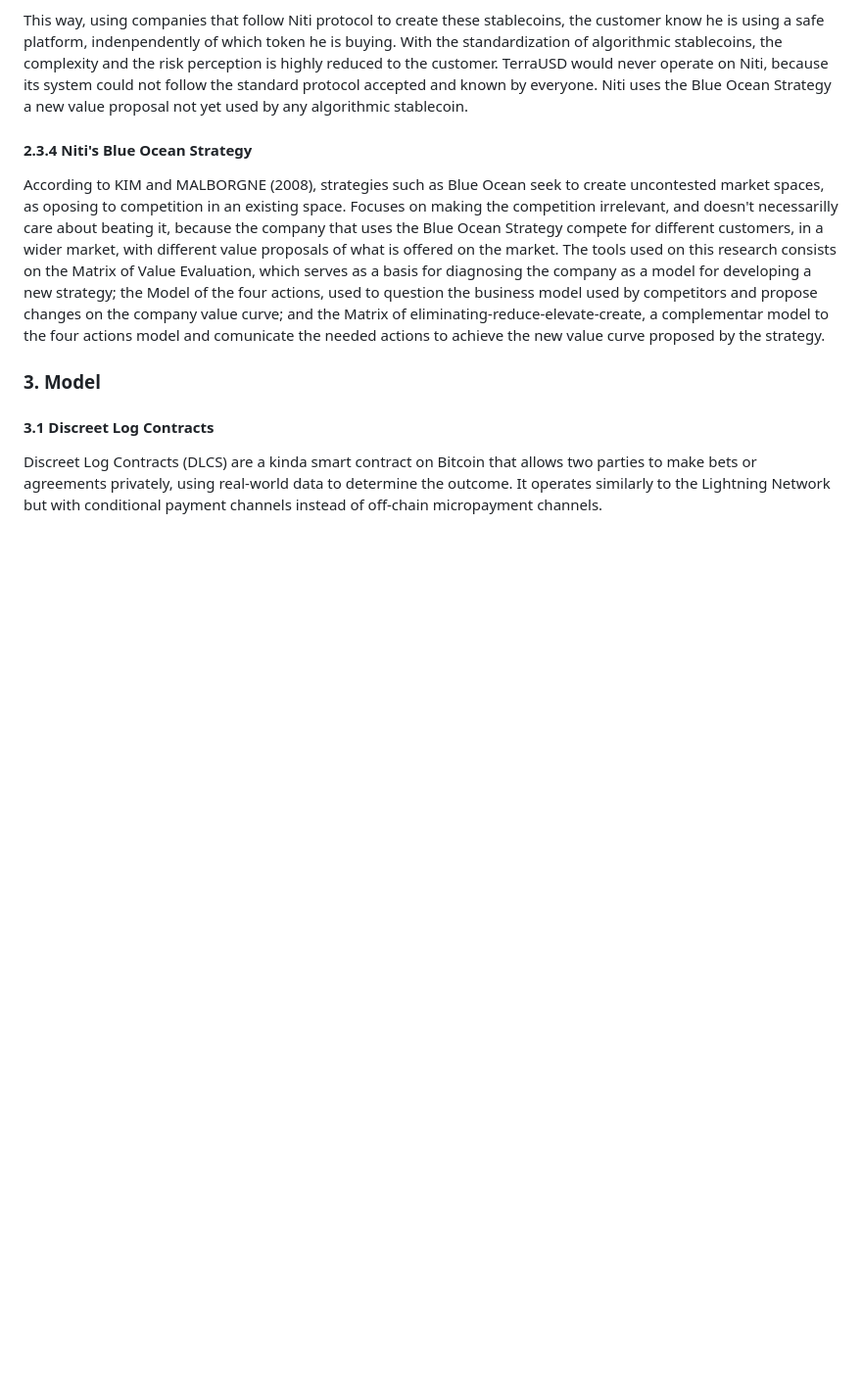
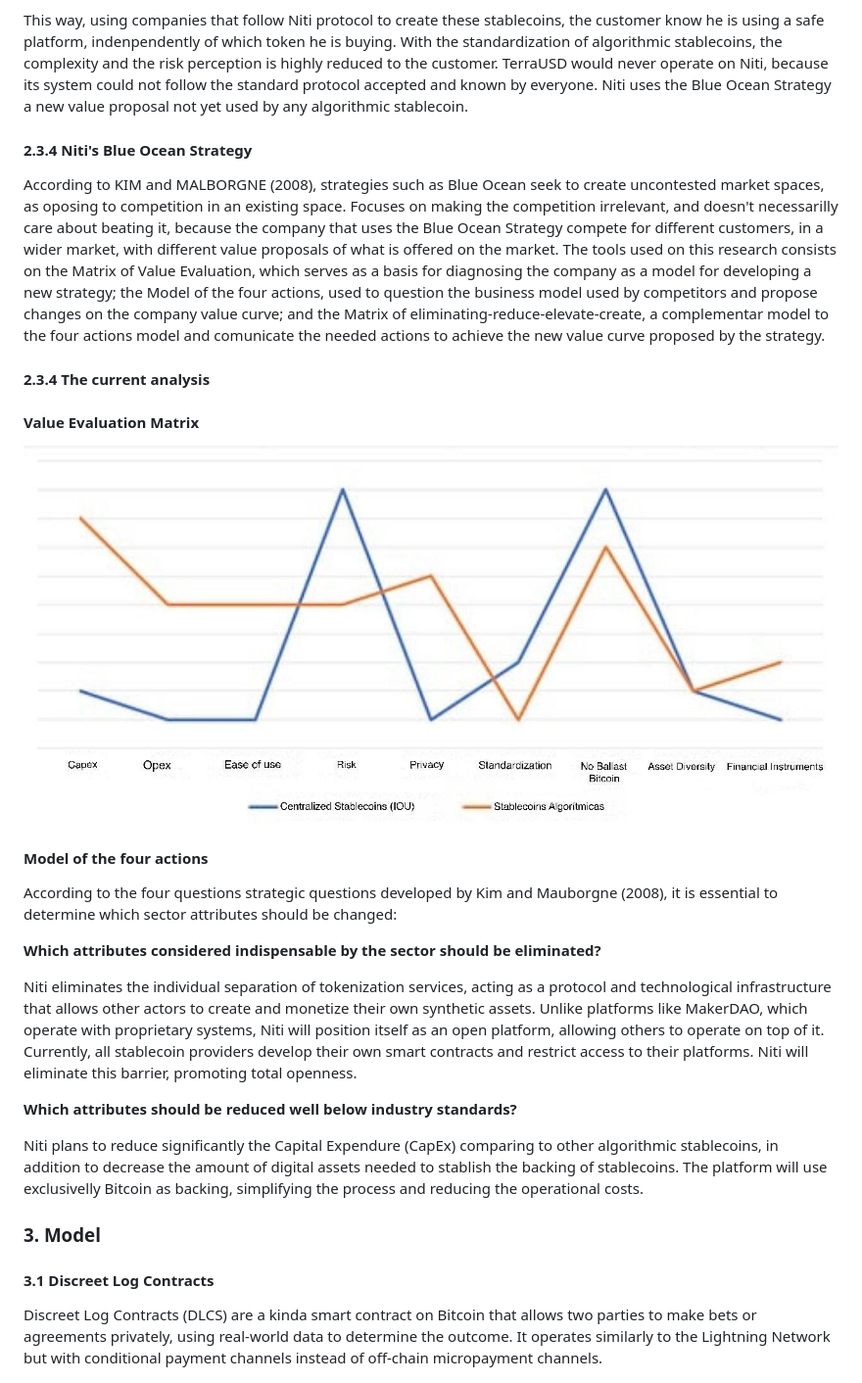
Before and after one commit to rainanDeveloper/niti-whitepaper, a Markdown page: en/index.md, the part around the change. Shown: that part at 98% size. Drawn GitHub-style; pictures changed too: en/assets/matrix1.jpg (added); blank space fills up the shorter version.

Commit message:
docs: Added images and section 2.3.4

```diff
--- a/en/index.md
+++ b/en/index.md
@@ -89,6 +89,24 @@ This way, using companies that follow Niti protocol to create these stablecoins,
 #### 2.3.4 Niti's Blue Ocean Strategy
 
 According to KIM and MALBORGNE (2008), strategies such as Blue Ocean seek to create uncontested market spaces, as oposing to competition in an existing space. Focuses on making the competition irrelevant, and doesn't necessarilly care about beating it, because the company that uses the Blue Ocean Strategy compete for different customers, in a wider market, with different value proposals of what is offered on the market. The tools used on this research consists on the Matrix of Value Evaluation, which serves as a basis for diagnosing the company as a model for developing a new strategy; the Model of the four actions, used to question the business model used by competitors and propose changes on the company value curve; and the Matrix of eliminating-reduce-elevate-create, a complementar model to the four actions model and comunicate the needed actions to achieve the new value curve proposed by the strategy.
+
+#### 2.3.4 The current analysis
+
+#### Value Evaluation Matrix
+
+![Value Evaluation Matrix](./assets/matrix1.jpg)
+
+#### Model of the four actions
+
+According to the four questions strategic questions developed by Kim and Mauborgne (2008), it is essential to determine which sector attributes should be changed:
+
+**Which attributes considered indispensable by the sector should be eliminated?**
+
+Niti eliminates the individual separation of tokenization services, acting as a protocol and technological infrastructure that allows other actors to create and monetize their own synthetic assets. Unlike platforms like MakerDAO, which operate with proprietary systems, Niti will position itself as an open platform, allowing others to operate on top of it. Currently, all stablecoin providers develop their own smart contracts and restrict access to their platforms. Niti will eliminate this barrier, promoting total openness.
+
+**Which attributes should be reduced well below industry standards?**
+
+Niti plans to reduce significantly the Capital Expendure (CapEx) comparing to other algorithmic stablecoins, in addition to decrease the amount of digital assets needed to stablish the backing of stablecoins. The platform will use exclusivelly Bitcoin as backing, simplifying the process and reducing the operational costs.
 
 ### 3. Model
 
```
Also changed, not shown: en/assets/matrix2.jpg (added).
